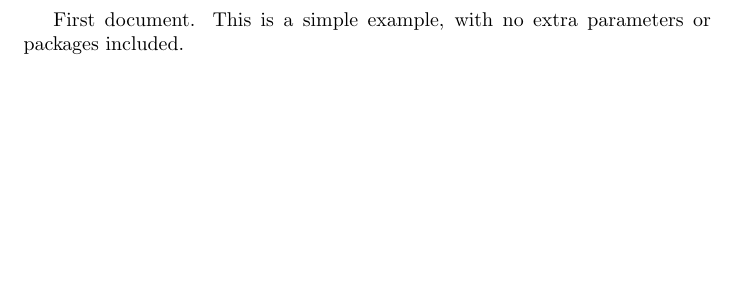
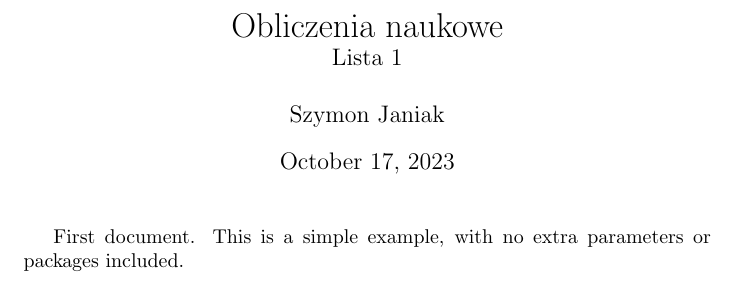
Before and after one commit to szjaniak1/ON, a LaTeX document (Lista1/sprawozdanie.tex): part of the page, cut at the place of the change, the shorter picture padded with empty space. Compiled offline with pdfLaTeX.

```diff
--- a/Lista1/sprawozdanie.tex
+++ b/Lista1/sprawozdanie.tex
@@ -1,5 +1,10 @@
 \documentclass{article}
+\title{%
+	Obliczenia naukowe \\
+	\large Lista 1}
+\author{Szymon Janiak}
 \begin{document}
+\maketitle
 First document. This is a simple example, with no
 extra parameters or packages included.
 \end{document}
```
Also changed, not shown: 2 other files.
